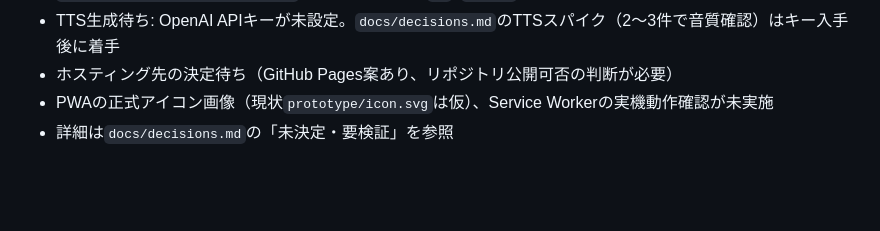
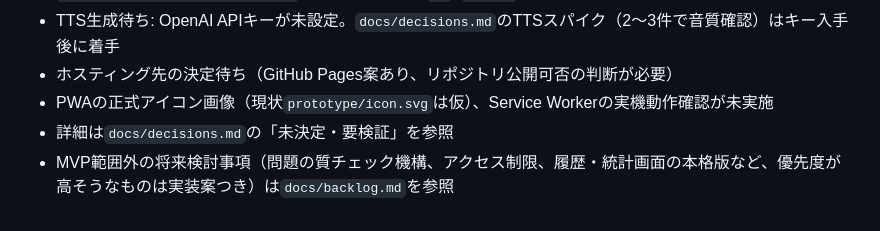
Before and after one commit to moka0502/versant-practice, a Markdown page: CLAUDE.md, the part around the change. Drawn GitHub-style; blank space fills up the shorter version.

```diff
--- a/CLAUDE.md
+++ b/CLAUDE.md
@@ -38,3 +38,4 @@ Versant練習問題を出題するアプリ。まずはWebアプリ(スマホブ
 - ホスティング先の決定待ち（GitHub Pages案あり、リポジトリ公開可否の判断が必要）
 - PWAの正式アイコン画像（現状`prototype/icon.svg`は仮）、Service Workerの実機動作確認が未実施
 - 詳細は`docs/decisions.md`の「未決定・要検証」を参照
+- MVP範囲外の将来検討事項（問題の質チェック機構、アクセス制限、履歴・統計画面の本格版など、優先度が高そうなものは実装案つき）は`docs/backlog.md`を参照
```
Also changed, not shown: docs/backlog.md (added, +64 -0 lines).
